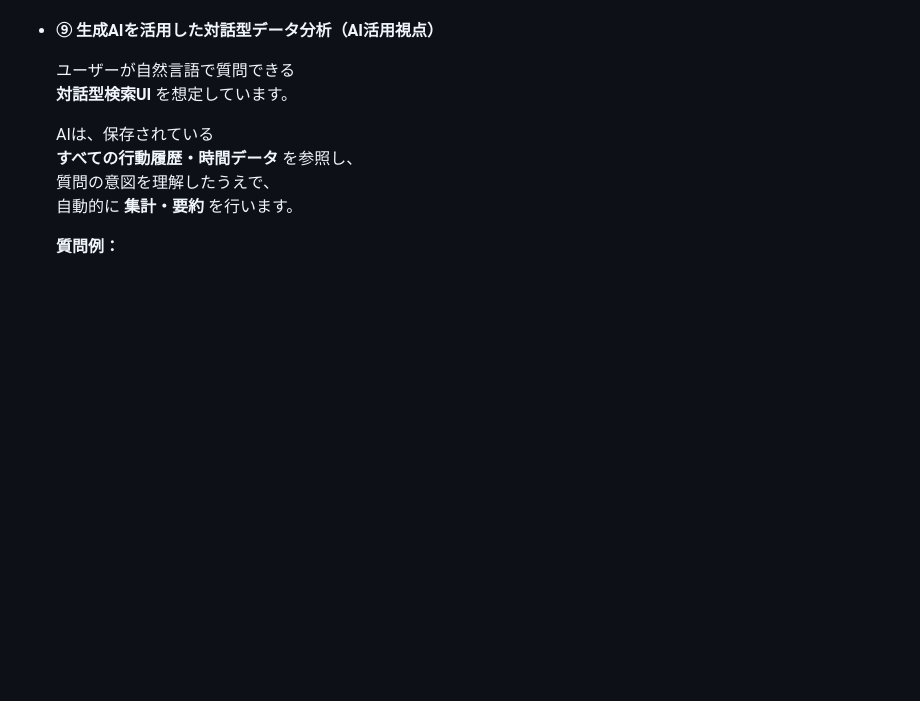
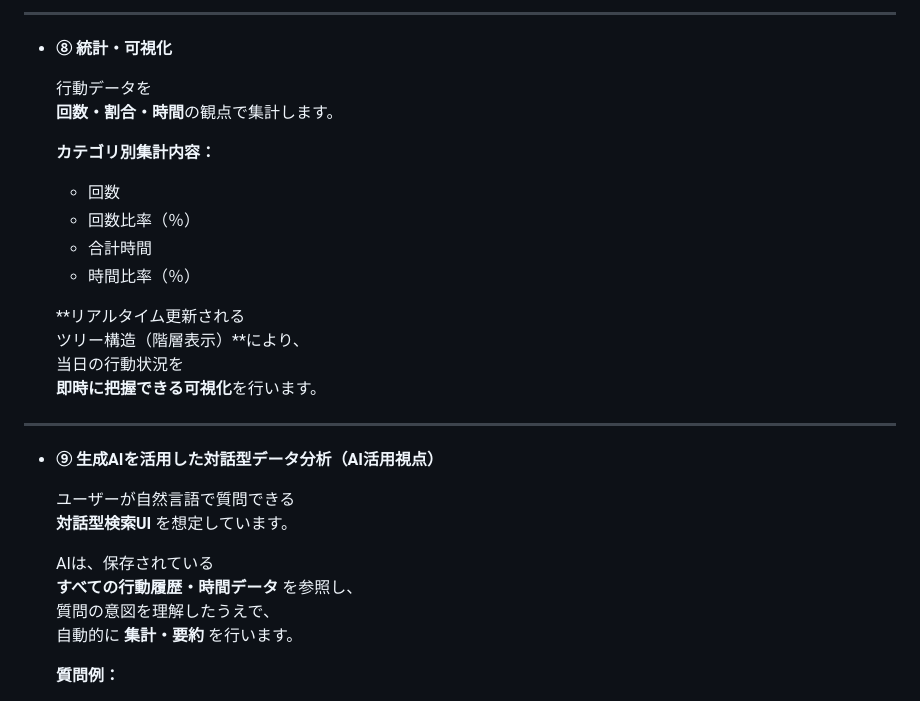
Before and after one commit to amida8/time-decision-log, a Markdown page: README.md, the part around one of its changes. Rendered like a GitHub page; blank space fills up the shorter version.

```diff
--- a/README.md
+++ b/README.md
@@ -192,3 +234,23 @@ UI/UXおよび機能改善点を整理しました。
+---
+
+- **⑧ 統計・可視化**
+
+  行動データを
+  **回数・割合・時間**の観点で集計します。
+
+  **カテゴリ別集計内容：**
+  - 回数
+  - 回数比率（％）
+  - 合計時間
+  - 時間比率（％）
+
+  **リアルタイム更新される
+  ツリー構造（階層表示）**により、
+  当日の行動状況を
+  **即時に把握できる可視化**を行います。
+
+---
+
 - **⑨ 生成AIを活用した対話型データ分析（AI活用視点）**
 
   ユーザーが自然言語で質問できる
```
Also changed, not shown: other parts of README.md (+82 -40 lines).
